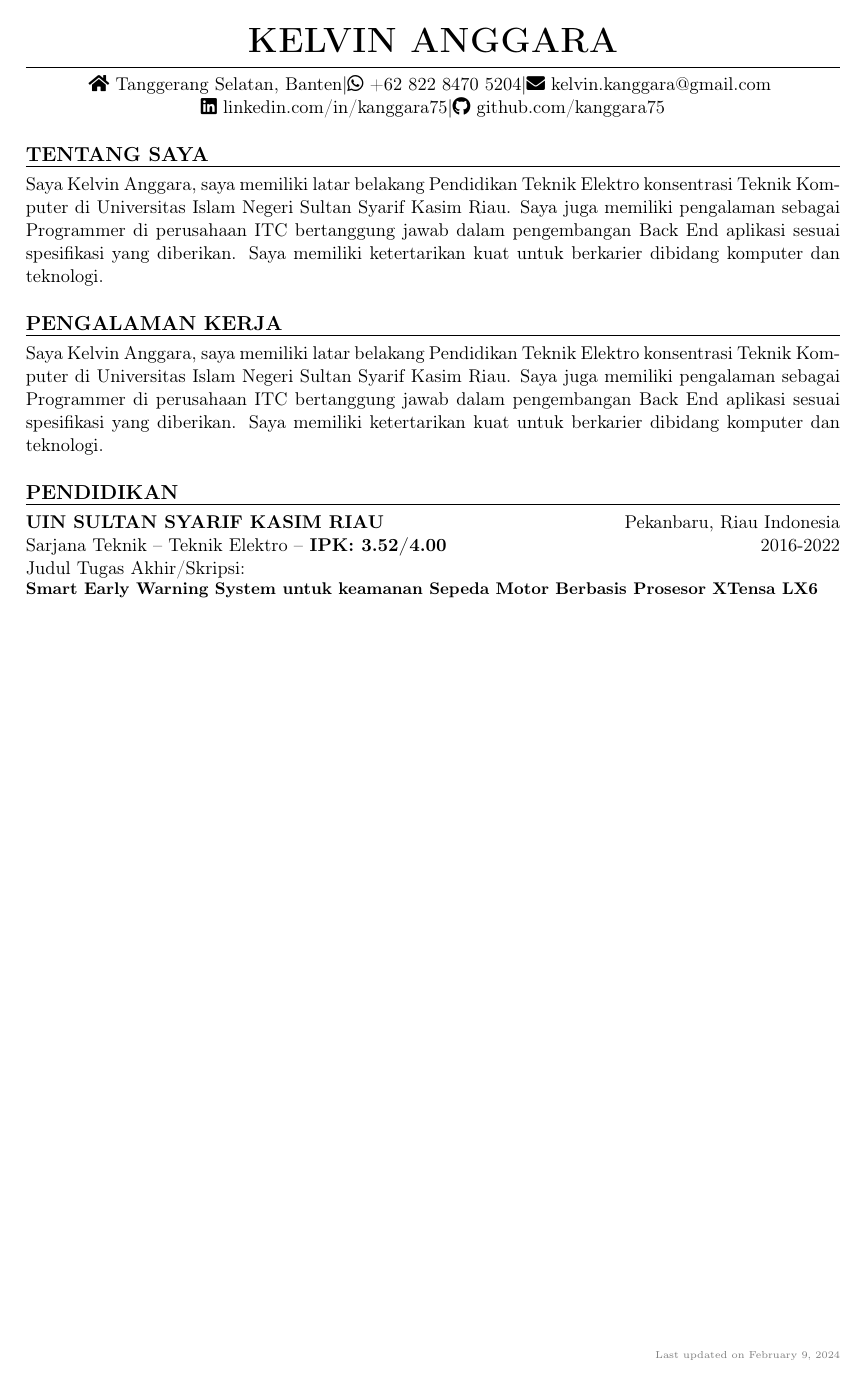
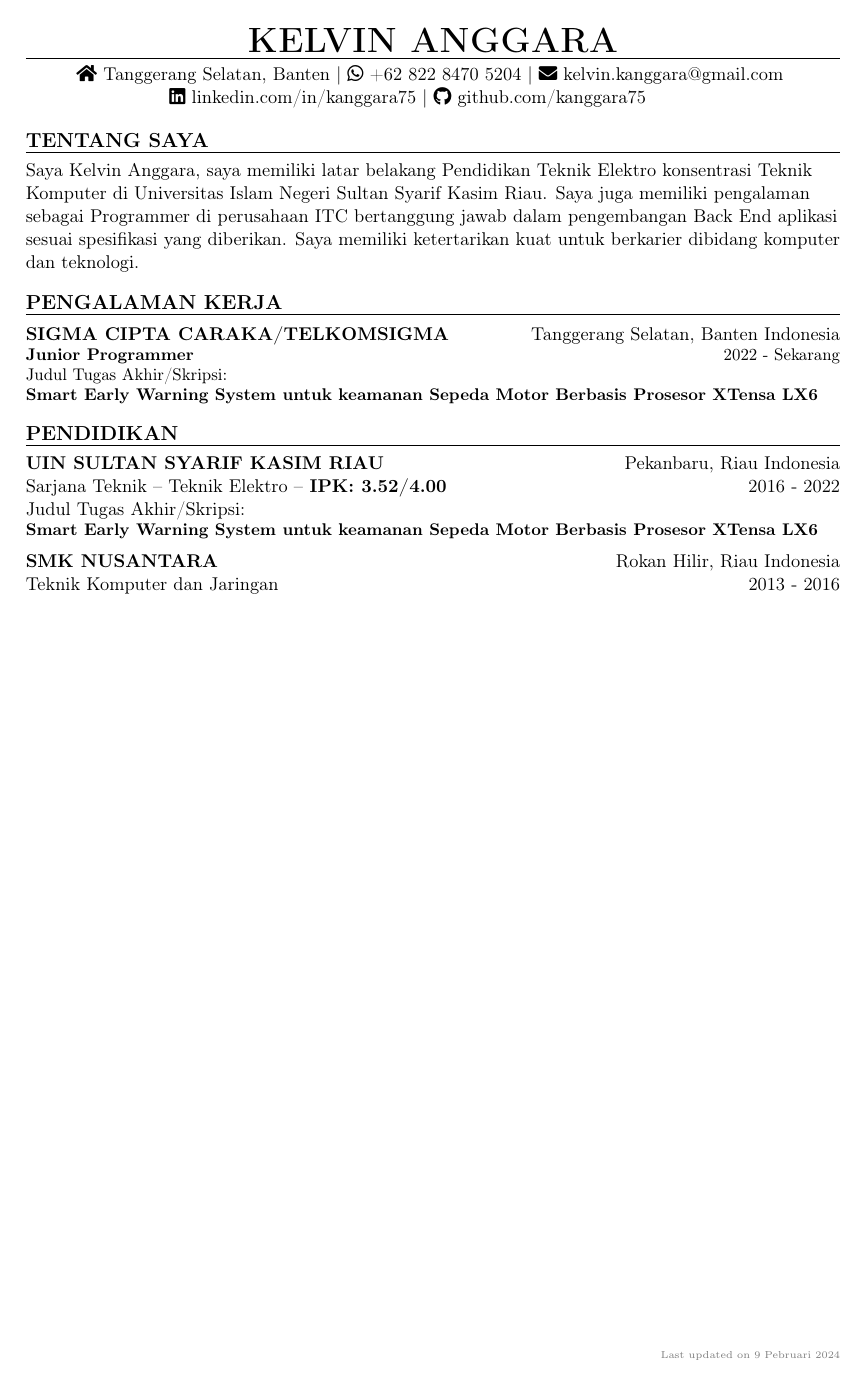
Before and after one commit to KAnggara75/kanggara75, a LaTeX CV (cv/CV-Kelvin_Anggara.tex): the whole page. Compiled offline with pdfLaTeX.

```diff
--- a/cv/CV-Kelvin_Anggara.tex
+++ b/cv/CV-Kelvin_Anggara.tex
@@ -10,7 +10,7 @@
 \hypersetup{colorlinks=true, linkcolor=black, urlcolor=black} % Hyperlink Config
 % \urlstyle{same}
 
-% \usepackage[bahasa]{babel}
+\usepackage[bahasa]{babel}
 % \usepackage{graphicx} %LaTeX package to import graphics
 % \graphicspath{{img/}} %configuring the graphicx package
 
@@ -35,35 +35,37 @@
 \pdfgentounicode=1
 
 % -------------------- CUSTOM COMMANDS --------------------
-\newcommand{\pipe}{|}
+\newcommand{\pipe}{\,\,|\,\,}
+
+\newcommand{\resumeHeading}[1]{
+\hfill{\MakeUppercase{\huge\scshape\bfseries #1}}\hfill
+\break
+\vspace{-1em}
+\hrule
+}
+
+\newcommand{\resumeInfo}[1]{
+\vspace{-0.2em}
+\hfill
+\faIcon{home}\,\,{Tanggerang Selatan, Banten}\pipe
+\faIcon{whatsapp}\,\,\href{https://wa.me/6282284705204}{+62 822 8470 5204}\pipe
+\faIcon{envelope}\,\,\email{kelvin.kanggara@gmail.com}
+\hfill
+\break\vspace{-0.5em}
+\hfill
+\faIcon{linkedin}\,\,\link{linkedin.com/in/kanggara75}\pipe
+\faIcon{github}\,\,\link{github.com/kanggara75}
+\hfill
+\vspace{1em}
+}
 
 % \setlength{\footskip}{4.08003pt}
 
 \begin{document}
 % -------------------- HEADING--------------------
 \begingroup
-\hfill{\MakeUppercase{\huge\scshape\bfseries Kelvin Anggara}}\hfill
-\break
-\vspace{-0.5em}
-\hrule
-\vspace{-0.2em}
-\hfill
-\faIcon{home}
-{Tanggerang Selatan, Banten}\pipe
-\faIcon{whatsapp}
-\href{https://wa.me/6282284705204}{+62 822 8470 5204}\pipe
-\faIcon{envelope}
-\email{kelvin.kanggara@gmail.com}
-\hfill
-\break
-\vspace{-0.5em}
-\hfill
-\faIcon{linkedin}
-\link{linkedin.com/in/kanggara75}\pipe
-\faIcon{github}
-\link{github.com/kanggara75}
-\hfill
-\break
+\resumeHeading{Kelvin Anggara}
+\resumeInfo
 \endgroup
 
 % ABOUT
@@ -71,8 +73,8 @@
 \raggedright\MakeUppercase{\large\textbf{TENTANG SAYA}}
 \break\vspace{-1em}
 \hrule
-\normalsize{Saya Kelvin Anggara, saya memiliki latar belakang Pendidikan Teknik Elektro konsentrasi Teknik Komputer di Universitas Islam Negeri Sultan Syarif Kasim Riau. Saya juga memiliki pengalaman sebagai Programmer di perusahaan ITC bertanggung jawab dalam pengembangan Back End aplikasi sesuai spesifikasi yang diberikan. Saya memiliki ketertarikan kuat untuk berkarier dibidang komputer dan teknologi.}
-\break\vspace{-0.5em}
+\normalsize{Saya Kelvin Anggara, saya memiliki latar belakang Pendidikan Teknik Elektro konsentrasi Teknik Komputer di Universitas Islam Negeri Sultan Syarif Kasim Riau. Saya juga memiliki pengalaman sebagai Programmer di perusahaan ITC bertanggung jawab dalam pengembangan Back End aplikasi sesuai spesifikasi yang diberikan. Saya memiliki ketertarikan kuat untuk berkarier dibidang komputer dan teknologi.}\\
+\vspace{1em}
 \endgroup
 
 % Pengalaman Kerja
@@ -80,13 +82,13 @@
 \raggedright\MakeUppercase{\large\textbf{Pengalaman Kerja}}
 \break\vspace{-1em}
 \hrule
-% Some content:
-\normalsize{Saya Kelvin Anggara, saya memiliki latar belakang Pendidikan Teknik Elektro konsentrasi Teknik
-  Komputer di Universitas Islam Negeri Sultan Syarif Kasim Riau. Saya juga memiliki pengalaman
-  sebagai Programmer di perusahaan ITC bertanggung jawab dalam pengembangan Back End aplikasi
-  sesuai spesifikasi yang diberikan. Saya memiliki ketertarikan kuat untuk berkarier dibidang komputer
-  dan teknologi.}
-\break\vspace{-0.5em}
+\normalsize\raggedright\textbf{SIGMA CIPTA CARAKA/TELKOMSIGMA}\hfill
+\raggedleft{Tanggerang Selatan, Banten Indonesia}\\
+\small\raggedright\textbf{Junior Programmer}\hfill
+\raggedleft{2022 - Sekarang}\\
+\small\raggedright{Judul Tugas Akhir/Skripsi:}\\
+\small\raggedright\textbf{Smart Early Warning System untuk keamanan Sepeda Motor Berbasis Prosesor XTensa LX6}\\
+\vspace{1em}
 \endgroup
 
 % Education
@@ -97,9 +99,14 @@
 \normalsize\raggedright\textbf{UIN SULTAN SYARIF KASIM RIAU}\hfill
 \raggedleft{Pekanbaru, Riau Indonesia}\\
 \normalsize\raggedright{Sarjana Teknik – Teknik Elektro –} \textbf{IPK: 3.52/4.00}\hfill
-\raggedleft{2016-2022}\\
+\raggedleft{2016 - 2022}\\
 \normalsize\raggedright{Judul Tugas Akhir/Skripsi:}\\
 \small\raggedright\textbf{Smart Early Warning System untuk keamanan Sepeda Motor Berbasis Prosesor XTensa LX6}\\
+\vspace{0.5em}
+\normalsize\raggedright\textbf{SMK NUSANTARA}\hfill
+\raggedleft{Rokan Hilir, Riau Indonesia}\\
+\normalsize\raggedright{Teknik Komputer dan Jaringan}\hfill
+\raggedleft{2013 - 2016}\\
 \break\vspace{-0.5em}
 \endgroup
 
```
Also changed, not shown: cv/CV-Kelvin_Anggara.pdf.
